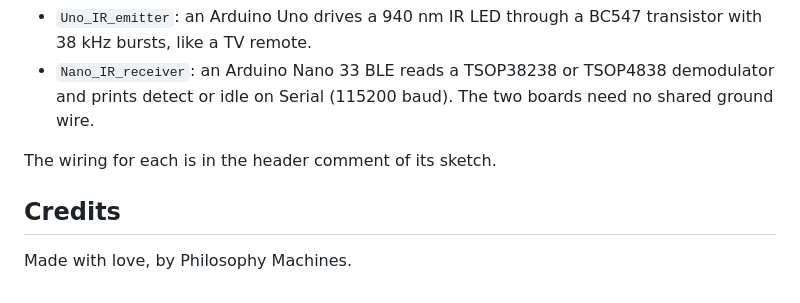
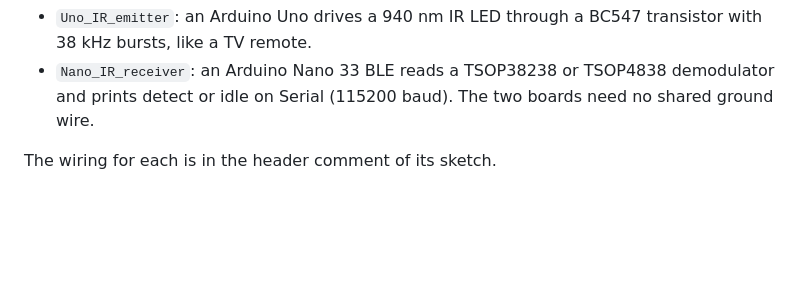
Before and after one commit to increasinglyunclear/arduino, a Markdown page: robots/README.md, the part around the change. Rendered like a GitHub page; blank space fills up the shorter version.

Commit message:
Remove credits section from README
Removed credits section from the README.

```diff
--- a/robots/README.md
+++ b/robots/README.md
@@ -123,7 +123,3 @@ Tests of 38 kHz infrared signalling, for seeking by line of sight:
 * `Nano_IR_receiver`: an Arduino Nano 33 BLE reads a TSOP38238 or TSOP4838 demodulator and prints detect or idle on Serial (115200 baud). The two boards need no shared ground wire.
 
 The wiring for each is in the header comment of its sketch.
-
-## Credits
-
-Made with love, by Philosophy Machines.
```
